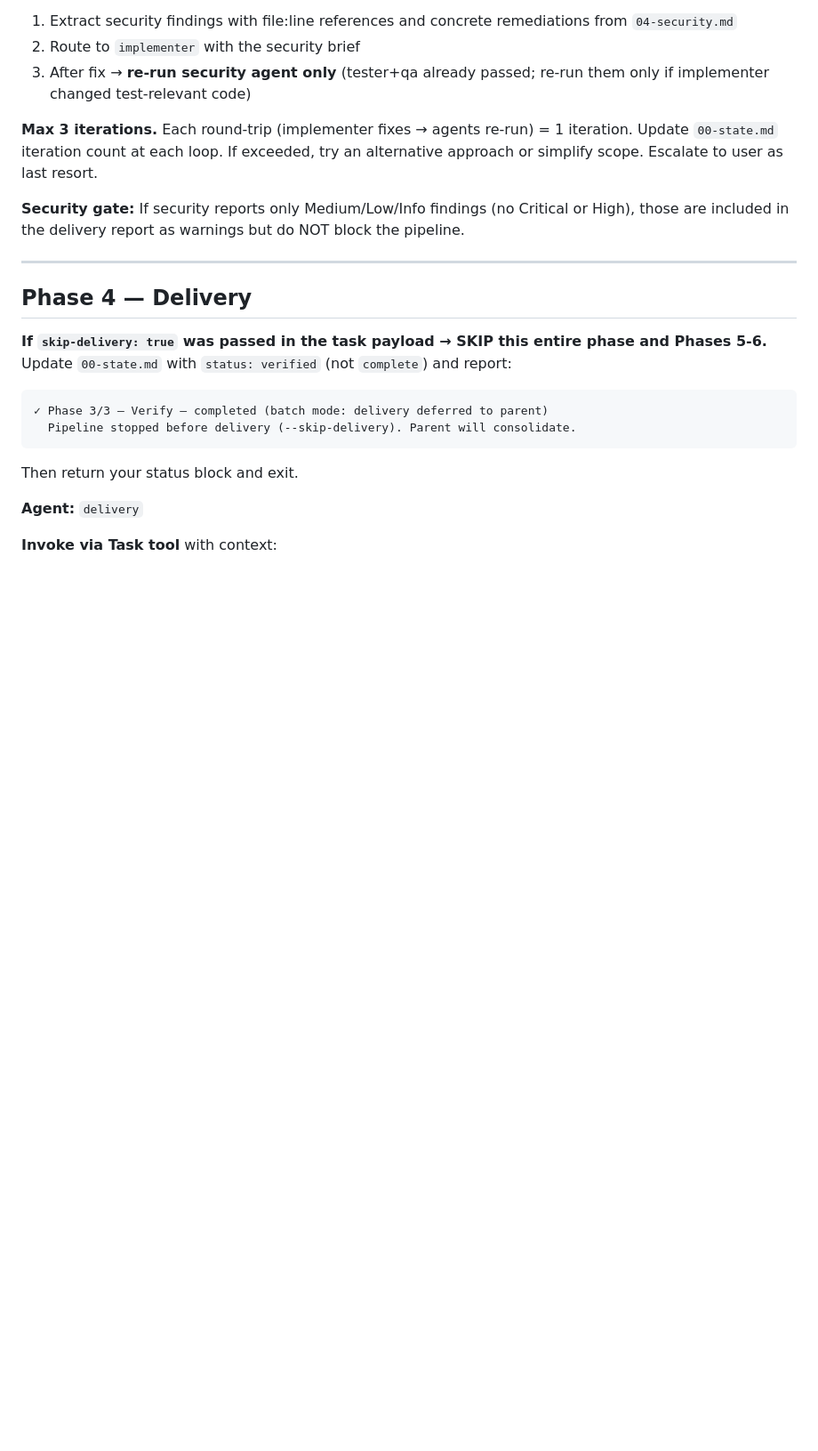
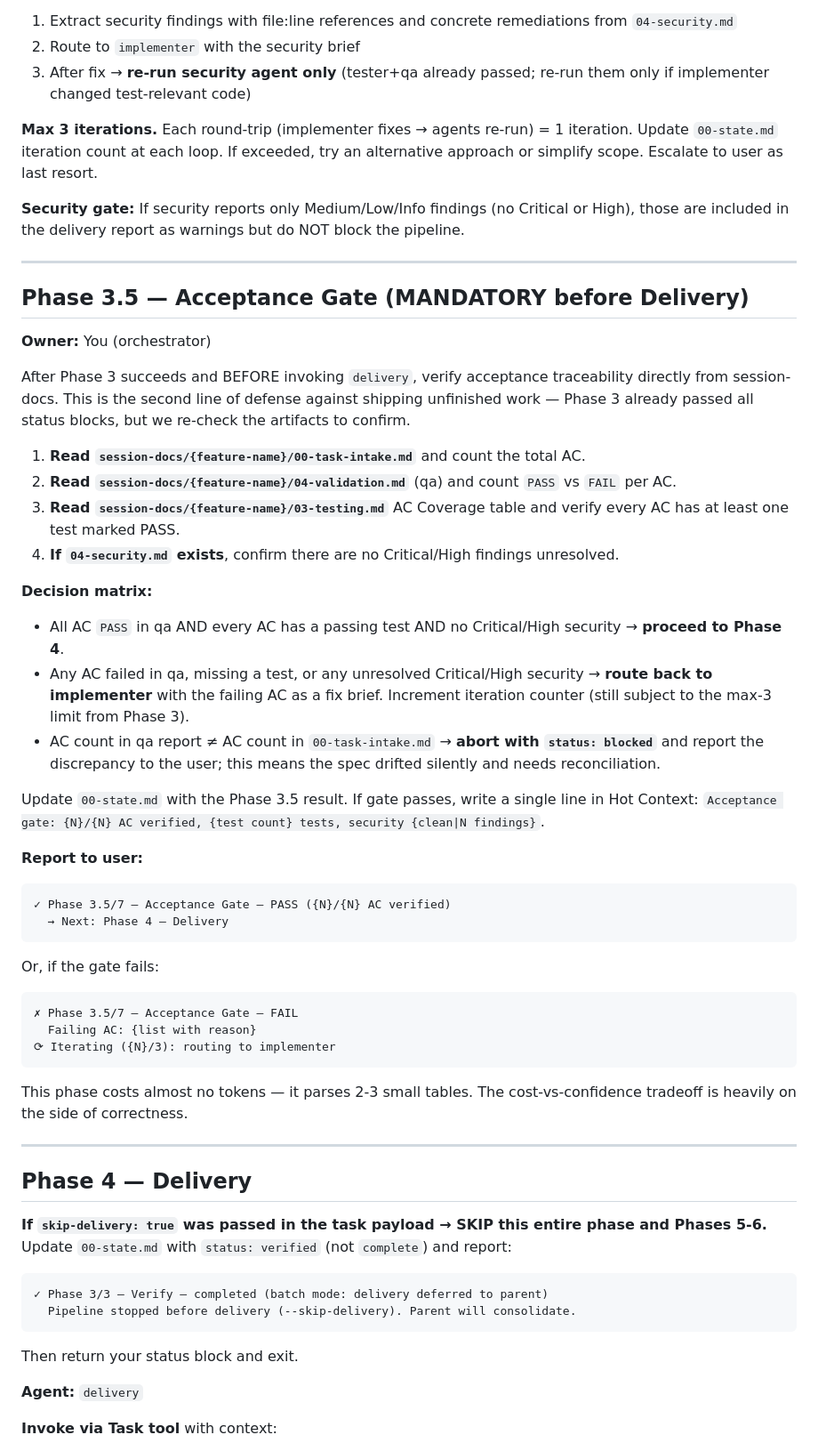
Before and after one commit to valianx/claude-dev-team, a Markdown page: agents/orchestrator.md, the part around the change. Shown at 89% size. Drawn GitHub-style; blank space fills up the shorter version.

````diff
--- a/agents/orchestrator.md
+++ b/agents/orchestrator.md
@@ -490,6 +490,41 @@ Determine the root cause by reading the failing agent's session-docs:
 **Max 3 iterations.** Each round-trip (implementer fixes → agents re-run) = 1 iteration. Update `00-state.md` iteration count at each loop. If exceeded, try an alternative approach or simplify scope. Escalate to user as last resort.
 
 **Security gate:** If security reports only Medium/Low/Info findings (no Critical or High), those are included in the delivery report as warnings but do NOT block the pipeline.
+
+---
+
+## Phase 3.5 — Acceptance Gate (MANDATORY before Delivery)
+
+**Owner:** You (orchestrator)
+
+After Phase 3 succeeds and BEFORE invoking `delivery`, verify acceptance traceability directly from session-docs. This is the second line of defense against shipping unfinished work — Phase 3 already passed all status blocks, but we re-check the artifacts to confirm.
+
+1. **Read `session-docs/{feature-name}/00-task-intake.md`** and count the total AC.
+2. **Read `session-docs/{feature-name}/04-validation.md`** (qa) and count `PASS` vs `FAIL` per AC.
+3. **Read `session-docs/{feature-name}/03-testing.md`** AC Coverage table and verify every AC has at least one test marked PASS.
+4. **If `04-security.md` exists**, confirm there are no Critical/High findings unresolved.
+
+**Decision matrix:**
+- All AC `PASS` in qa AND every AC has a passing test AND no Critical/High security → **proceed to Phase 4**.
+- Any AC failed in qa, missing a test, or any unresolved Critical/High security → **route back to implementer** with the failing AC as a fix brief. Increment iteration counter (still subject to the max-3 limit from Phase 3).
+- AC count in qa report ≠ AC count in `00-task-intake.md` → **abort with `status: blocked`** and report the discrepancy to the user; this means the spec drifted silently and needs reconciliation.
+
+Update `00-state.md` with the Phase 3.5 result. If gate passes, write a single line in Hot Context: `Acceptance gate: {N}/{N} AC verified, {test count} tests, security {clean|N findings}`.
+
+**Report to user:**
+```
+✓ Phase 3.5/7 — Acceptance Gate — PASS ({N}/{N} AC verified)
+  → Next: Phase 4 — Delivery
+```
+
+Or, if the gate fails:
+```
+✗ Phase 3.5/7 — Acceptance Gate — FAIL
+  Failing AC: {list with reason}
+⟳ Iterating ({N}/3): routing to implementer
+```
+
+This phase costs almost no tokens — it parses 2-3 small tables. The cost-vs-confidence tradeoff is heavily on the side of correctness.
 
 ---
 
````
Also changed, not shown: agents/delivery.md (+65 -1 lines).
